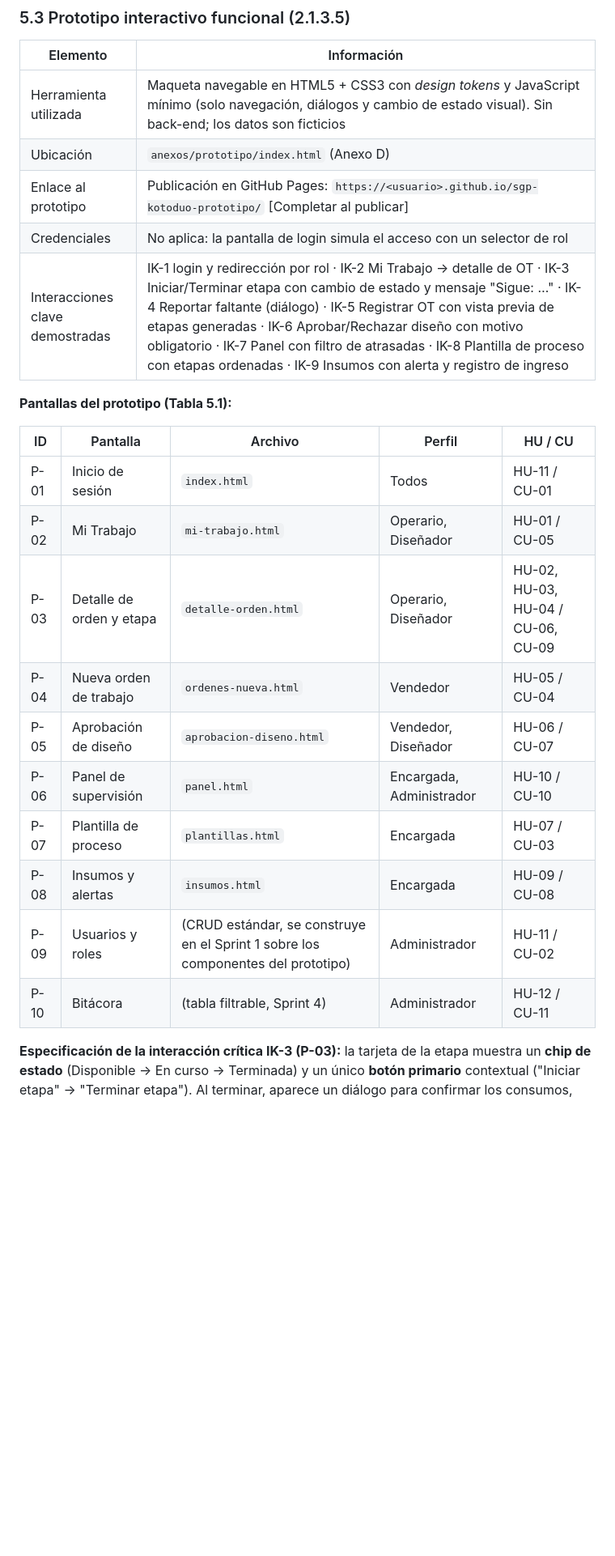
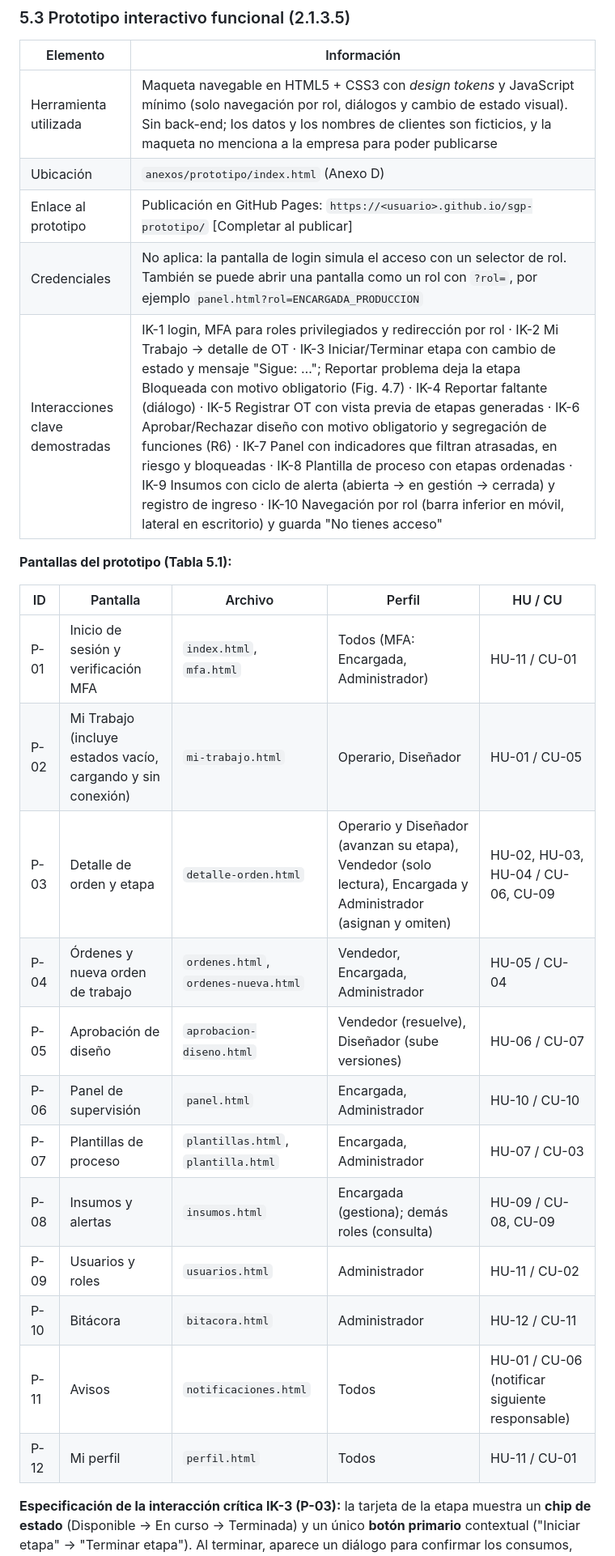
Before and after one commit to CarlosM01/Informe2ProyectoIntegrado, a Markdown page: Informe2_Kotoduo_SGP.md, the part around one of its changes. Shown at 81% size. Rendered like a GitHub page; blank space fills up the shorter version.

Commit message:
docs(informe): update prototype screens and publishing notes
- Table 5.1 and 5.3 interactions list reflect the new screens (P-11, P-12, IK-10)
- README explains ?rol= links and publishing only the prototype folder

```diff
--- a/Informe2_Kotoduo_SGP.md
+++ b/Informe2_Kotoduo_SGP.md
@@ -641,26 +641,28 @@ El mapa de navegación es un árbol jerárquico de rutas. Cada nodo es una ruta
 
 | Elemento | Información |
 |---|---|
-| Herramienta utilizada | Maqueta navegable en HTML5 + CSS3 con *design tokens* y JavaScript mínimo (solo navegación, diálogos y cambio de estado visual). Sin back-end; los datos son ficticios |
+| Herramienta utilizada | Maqueta navegable en HTML5 + CSS3 con *design tokens* y JavaScript mínimo (solo navegación por rol, diálogos y cambio de estado visual). Sin back-end; los datos y los nombres de clientes son ficticios, y la maqueta no menciona a la empresa para poder publicarse |
 | Ubicación | `anexos/prototipo/index.html` (Anexo D) |
-| Enlace al prototipo | Publicación en GitHub Pages: `https://<usuario>.github.io/sgp-kotoduo-prototipo/` [Completar al publicar] |
-| Credenciales | No aplica: la pantalla de login simula el acceso con un selector de rol |
-| Interacciones clave demostradas | IK-1 login y redirección por rol · IK-2 Mi Trabajo → detalle de OT · IK-3 Iniciar/Terminar etapa con cambio de estado y mensaje "Sigue: …" · IK-4 Reportar faltante (diálogo) · IK-5 Registrar OT con vista previa de etapas generadas · IK-6 Aprobar/Rechazar diseño con motivo obligatorio · IK-7 Panel con filtro de atrasadas · IK-8 Plantilla de proceso con etapas ordenadas · IK-9 Insumos con alerta y registro de ingreso |
+| Enlace al prototipo | Publicación en GitHub Pages: `https://<usuario>.github.io/sgp-prototipo/` [Completar al publicar] |
+| Credenciales | No aplica: la pantalla de login simula el acceso con un selector de rol. También se puede abrir una pantalla como un rol con `?rol=`, por ejemplo `panel.html?rol=ENCARGADA_PRODUCCION` |
+| Interacciones clave demostradas | IK-1 login, MFA para roles privilegiados y redirección por rol · IK-2 Mi Trabajo → detalle de OT · IK-3 Iniciar/Terminar etapa con cambio de estado y mensaje "Sigue: …"; Reportar problema deja la etapa Bloqueada con motivo obligatorio (Fig. 4.7) · IK-4 Reportar faltante (diálogo) · IK-5 Registrar OT con vista previa de etapas generadas · IK-6 Aprobar/Rechazar diseño con motivo obligatorio y segregación de funciones (R6) · IK-7 Panel con indicadores que filtran atrasadas, en riesgo y bloqueadas · IK-8 Plantilla de proceso con etapas ordenadas · IK-9 Insumos con ciclo de alerta (abierta → en gestión → cerrada) y registro de ingreso · IK-10 Navegación por rol (barra inferior en móvil, lateral en escritorio) y guarda "No tienes acceso" |
 
 **Pantallas del prototipo (Tabla 5.1):**
 
 | ID | Pantalla | Archivo | Perfil | HU / CU |
 |---|---|---|---|---|
-| P-01 | Inicio de sesión | `index.html` | Todos | HU-11 / CU-01 |
-| P-02 | Mi Trabajo | `mi-trabajo.html` | Operario, Diseñador | HU-01 / CU-05 |
-| P-03 | Detalle de orden y etapa | `detalle-orden.html` | Operario, Diseñador | HU-02, HU-03, HU-04 / CU-06, CU-09 |
-| P-04 | Nueva orden de trabajo | `ordenes-nueva.html` | Vendedor | HU-05 / CU-04 |
-| P-05 | Aprobación de diseño | `aprobacion-diseno.html` | Vendedor, Diseñador | HU-06 / CU-07 |
+| P-01 | Inicio de sesión y verificación MFA | `index.html`, `mfa.html` | Todos (MFA: Encargada, Administrador) | HU-11 / CU-01 |
+| P-02 | Mi Trabajo (incluye estados vacío, cargando y sin conexión) | `mi-trabajo.html` | Operario, Diseñador | HU-01 / CU-05 |
+| P-03 | Detalle de orden y etapa | `detalle-orden.html` | Operario y Diseñador (avanzan su etapa), Vendedor (solo lectura), Encargada y Administrador (asignan y omiten) | HU-02, HU-03, HU-04 / CU-06, CU-09 |
+| P-04 | Órdenes y nueva orden de trabajo | `ordenes.html`, `ordenes-nueva.html` | Vendedor, Encargada, Administrador | HU-05 / CU-04 |
+| P-05 | Aprobación de diseño | `aprobacion-diseno.html` | Vendedor (resuelve), Diseñador (sube versiones) | HU-06 / CU-07 |
 | P-06 | Panel de supervisión | `panel.html` | Encargada, Administrador | HU-10 / CU-10 |
-| P-07 | Plantilla de proceso | `plantillas.html` | Encargada | HU-07 / CU-03 |
-| P-08 | Insumos y alertas | `insumos.html` | Encargada | HU-09 / CU-08 |
-| P-09 | Usuarios y roles | (CRUD estándar, se construye en el Sprint 1 sobre los componentes del prototipo) | Administrador | HU-11 / CU-02 |
-| P-10 | Bitácora | (tabla filtrable, Sprint 4) | Administrador | HU-12 / CU-11 |
+| P-07 | Plantillas de proceso | `plantillas.html`, `plantilla.html` | Encargada, Administrador | HU-07 / CU-03 |
+| P-08 | Insumos y alertas | `insumos.html` | Encargada (gestiona); demás roles (consulta) | HU-09 / CU-08, CU-09 |
+| P-09 | Usuarios y roles | `usuarios.html` | Administrador | HU-11 / CU-02 |
+| P-10 | Bitácora | `bitacora.html` | Administrador | HU-12 / CU-11 |
+| P-11 | Avisos | `notificaciones.html` | Todos | HU-01 / CU-06 (notificar siguiente responsable) |
+| P-12 | Mi perfil | `perfil.html` | Todos | HU-11 / CU-01 |
 
 **Especificación de la interacción crítica IK-3 (P-03):** la tarjeta de la etapa muestra un **chip de estado** (Disponible → En curso → Terminada) y un único **botón primario** contextual ("Iniciar etapa" → "Terminar etapa"). Al terminar, aparece un diálogo para confirmar los consumos, prellenados con la cantidad requerida y editables. Al confirmar, se muestra una franja de éxito con el texto **"Listo. Sigue: Sublimado — área Sublimación (responsable: …)"**, que es la respuesta directa al problema "no sé qué sigue". Las acciones secundarias ("Reportar faltante", "Reportar problema", "Adjuntar foto") están agrupadas bajo el botón primario y separadas visualmente para evitar toques accidentales.
 
```
Also changed, not shown: other parts of Informe2_Kotoduo_SGP.md (+1 -1 lines), README.md (+2 -2 lines).
